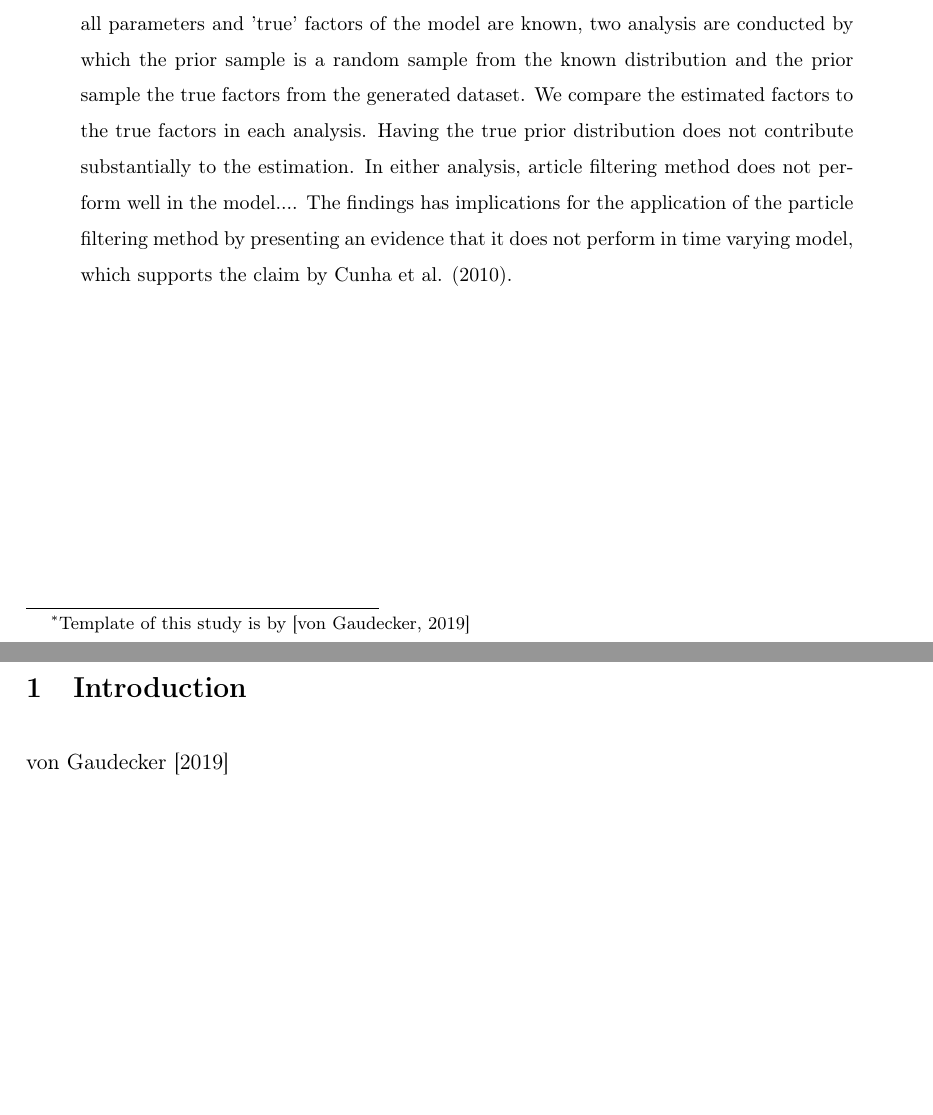
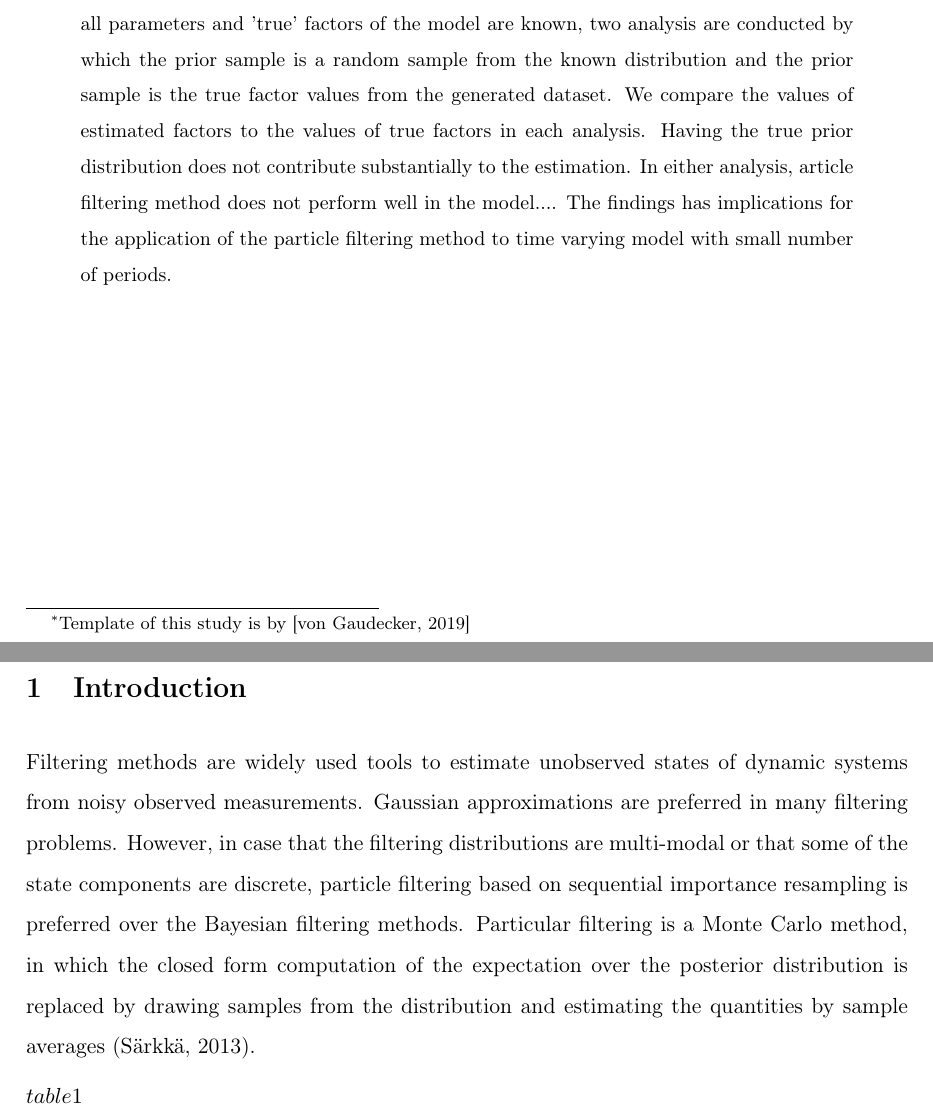
Before and after one commit to rabenstefan/epp1819, a LaTeX paper (src/paper/research_paper.tex): two parts of pages 1 and 2 of 3, joined at a grey line, cut so that both start at the same text, the shorter picture padded with empty space. Compiled offline with pdfLaTeX.

Commit message:
Started to write the placeholder for tables to tex file.

```diff
--- a/src/paper/research_paper.tex
+++ b/src/paper/research_paper.tex
@@ -61,16 +61,18 @@
 
 
 \begin{abstract}
-	This study examines the performance of backward particle smoother analysis by applying the method to the model in Cunha et al. (2010). \nocite{cunha2010} Dataset is generated based on the simplified version of the model from the replication files of the study. Given that all parameters and 'true'  factors of the model are known, two analysis are conducted by which the prior sample is a random sample from the known distribution and the prior sample the true factors from the generated dataset. We compare the estimated factors to the true factors in each analysis. Having the true prior distribution does not contribute substantially to the estimation. In either analysis, article filtering method does not perform well in the model.... The findings has implications for the application of the particle filtering method by presenting an evidence that it does not perform in time varying model, which supports the claim by Cunha et al. (2010). \nocite{cunha2010}
+	This study examines the performance of backward particle smoother analysis by applying the method to the model in Cunha et al. (2010). \nocite{cunha2010} Dataset is generated based on the simplified version of the model from the replication files of the study. Given that all parameters and 'true'  factors of the model are known, two analysis are conducted by which the prior sample is a random sample from the known distribution and the prior sample is the true factor values from the generated dataset. We compare the values of estimated factors to the values of true factors in each analysis. Having the true prior distribution does not contribute substantially to the estimation. In either analysis, article filtering method does not perform well in the model.... The findings has implications for the application of the particle filtering method to time varying model with small number of periods.
 \end{abstract}
 \clearpage
 
 \section{Introduction} % (fold)
 \label{sec:introduction}
 
+Filtering methods are widely used tools to estimate unobserved states of dynamic systems from noisy observed measurements. Gaussian approximations are preferred in many filtering problems. However, in case that the filtering distributions are multi-modal or that some of the state components are discrete, particle filtering based on sequential importance resampling is preferred over the Bayesian filtering methods. Particular filtering is a Monte Carlo method, in which the closed form computation of the expectation over the posterior distribution is replaced by drawing samples from the distribution and estimating the quantities by sample averages (Särkkä, 2013)\nocite{sarkka2013}. \par
 
 
- \citet{GaudeckerEconProjectTemplates}
+
+$table1
 
 
 
```
